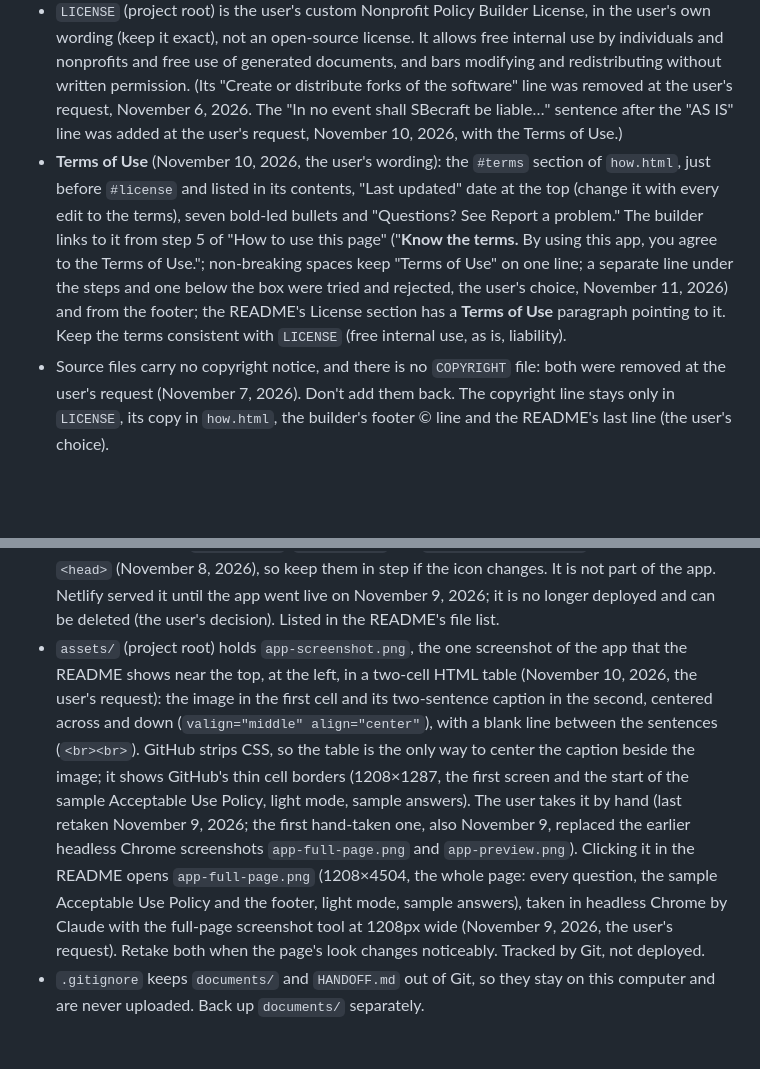
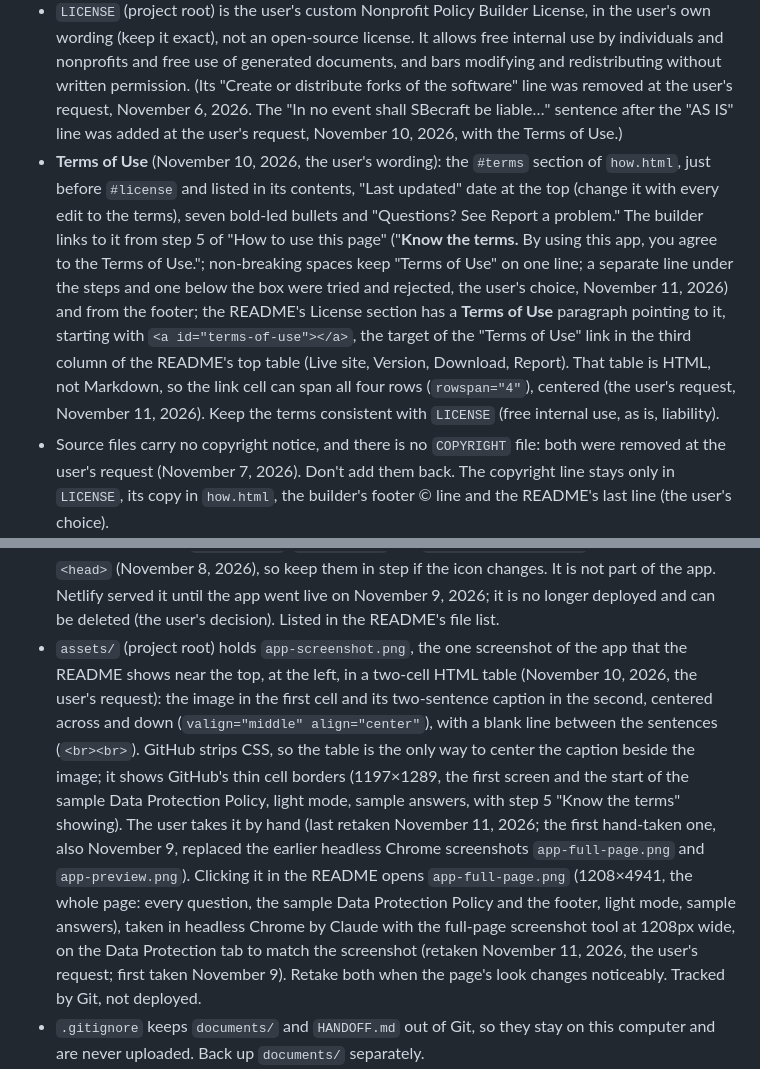
Before and after one commit to SBecraft/nonprofit-policy-builder, a Markdown page: CLAUDE.md, 2 parts joined by grey strips. Drawn GitHub-style; blank space fills up the shorter version.

```diff
--- a/CLAUDE.md
+++ b/CLAUDE.md
@@ -62,14 +62,14 @@ The footer in `index.html` shows "Version 1.0.0 · Template wording last reviewe
 - `SECURITY.md` (project root) says how to report security problems. The help page lists its address. Reports go only through GitHub's private vulnerability reporting (switched on by the user, November 8, 2026). It lists no email address, on purpose, so the user's address is never public (the user's choice, November 8, 2026); never add one.
 - The repository's security settings (switched on by the user, November 10, 2026): Dependabot alerts, Dependabot malware alerts, CodeQL code scanning in **default setup** (JavaScript, standard queries, on every push to `main` and weekly; first analysis November 10, 2026: 0 alerts), secret scanning and push protection. Default setup adds no workflow file; don't switch to advanced setup, which would add one under `.github/workflows/`. Dependabot has nothing to scan while the app has no package files, so don't add any to give it work. Review each new CodeQL alert: fix it, or dismiss it on GitHub with the reason, and record real findings in the security report. `how.html`'s Testing section, the README's Testing paragraph and `SECURITY.md`'s design list mention these settings, so keep them true if any is switched off.
 - `LICENSE` (project root) is the user's custom Nonprofit Policy Builder License, in the user's own wording (keep it exact), not an open-source license. It allows free internal use by individuals and nonprofits and free use of generated documents, and bars modifying and redistributing without written permission. (Its "Create or distribute forks of the software" line was removed at the user's request, November 6, 2026. The "In no event shall SBecraft be liable…" sentence after the "AS IS" line was added at the user's request, November 10, 2026, with the Terms of Use.)
-- **Terms of Use** (November 10, 2026, the user's wording): the `#terms` section of `how.html`, just before `#license` and listed in its contents, "Last updated" date at the top (change it with every edit to the terms), seven bold-led bullets and "Questions? See Report a problem." The builder links to it from step 5 of "How to use this page" ("**Know the terms.** By using this app, you agree to the Terms of Use."; non-breaking spaces keep "Terms of Use" on one line; a separate line under the steps and one below the box were tried and rejected, the user's choice, November 11, 2026) and from the footer; the README's License section has a **Terms of Use** paragraph pointing to it. Keep the terms consistent with `LICENSE` (free internal use, as is, liability).
+- **Terms of Use** (November 10, 2026, the user's wording): the `#terms` section of `how.html`, just before `#license` and listed in its contents, "Last updated" date at the top (change it with every edit to the terms), seven bold-led bullets and "Questions? See Report a problem." The builder links to it from step 5 of "How to use this page" ("**Know the terms.** By using this app, you agree to the Terms of Use."; non-breaking spaces keep "Terms of Use" on one line; a separate line under the steps and one below the box were tried and rejected, the user's choice, November 11, 2026) and from the footer; the README's License section has a **Terms of Use** paragraph pointing to it, starting with `<a id="terms-of-use"></a>`, the target of the "Terms of Use" link in the third column of the README's top table (Live site, Version, Download, Report). That table is HTML, not Markdown, so the link cell can span all four rows (`rowspan="4"`), centered (the user's request, November 11, 2026). Keep the terms consistent with `LICENSE` (free internal use, as is, liability).
 - Source files carry no copyright notice, and there is no `COPYRIGHT` file: both were removed at the user's request (November 7, 2026). Don't add them back. The copyright line stays only in `LICENSE`, its copy in `how.html`, the builder's footer © line and the README's last line (the user's choice).
 - `NOTICE` (project root) sits beside `LICENSE` and has no copyright lines. `NOTICE` says the app has no third-party code, libraries or fonts, so update it if that ever changes. Its "Third-party material" section (the user's wording, November 7, 2026) lists the walkthrough video's narration voice (Piper TTS, en_US-lessac-medium, non-commercial use only) and the framework references (CIS Controls v8.1, © CIS, CC BY-NC-ND 4.0, control numbers cited for reference only; NIST CSF 2.0, public domain).
 - The `#license` section of `how.html` repeats `LICENSE` word for word, under a one-line summary, because `LICENSE` is not deployed. Change both together. The footer's "License" link goes there.
 - `HANDOFF.md` records where the work stands. Update it with every change.
 - `.github/ISSUE_TEMPLATE/problem-report.md` is the form GitHub shows for "New issue" (what happened, expected, where, browser and device, app version, website or downloaded copy). It asks for no real answers or documents and sends security problems to `SECURITY.md`. Issues must also be switched on in the repository's settings once it exists. Not deployed.
 - `coming-soon/` (project root, added by the user November 8, 2026) is a one-page "Coming soon" placeholder: `index.html` (inline CSS only, system fonts, light and dark colors, `noindex`, no scripts or outside resources) and a `_headers` with the same security headers as `app/`. It also has copies of the app's `favicon.ico`, `favicon.svg` and `apple-touch-icon.png`, linked from its `<head>` (November 8, 2026), so keep them in step if the icon changes. It is not part of the app. Netlify served it until the app went live on November 9, 2026; it is no longer deployed and can be deleted (the user's decision). Listed in the README's file list.
-- `assets/` (project root) holds `app-screenshot.png`, the one screenshot of the app that the README shows near the top, at the left, in a two-cell HTML table (November 10, 2026, the user's request): the image in the first cell and its two-sentence caption in the second, centered across and down (`valign="middle" align="center"`), with a blank line between the sentences (`<br><br>`). GitHub strips CSS, so the table is the only way to center the caption beside the image; it shows GitHub's thin cell borders (1208×1287, the first screen and the start of the sample Acceptable Use Policy, light mode, sample answers). The user takes it by hand (last retaken November 9, 2026; the first hand-taken one, also November 9, replaced the earlier headless Chrome screenshots `app-full-page.png` and `app-preview.png`). Clicking it in the README opens `app-full-page.png` (1208×4504, the whole page: every question, the sample Acceptable Use Policy and the footer, light mode, sample answers), taken in headless Chrome by Claude with the full-page screenshot tool at 1208px wide (November 9, 2026, the user's request). Retake both when the page's look changes noticeably. Tracked by Git, not deployed.
+- `assets/` (project root) holds `app-screenshot.png`, the one screenshot of the app that the README shows near the top, at the left, in a two-cell HTML table (November 10, 2026, the user's request): the image in the first cell and its two-sentence caption in the second, centered across and down (`valign="middle" align="center"`), with a blank line between the sentences (`<br><br>`). GitHub strips CSS, so the table is the only way to center the caption beside the image; it shows GitHub's thin cell borders (1197×1289, the first screen and the start of the sample Data Protection Policy, light mode, sample answers, with step 5 "Know the terms" showing). The user takes it by hand (last retaken November 11, 2026; the first hand-taken one, also November 9, replaced the earlier headless Chrome screenshots `app-full-page.png` and `app-preview.png`). Clicking it in the README opens `app-full-page.png` (1208×4941, the whole page: every question, the sample Data Protection Policy and the footer, light mode, sample answers), taken in headless Chrome by Claude with the full-page screenshot tool at 1208px wide, on the Data Protection tab to match the screenshot (retaken November 11, 2026, the user's request; first taken November 9). Retake both when the page's look changes noticeably. Tracked by Git, not deployed.
 - `.gitignore` keeps `documents/` and `HANDOFF.md` out of Git, so they stay on this computer and are never uploaded. Back up `documents/` separately.
 - `CLAUDE.md` (this file) is public: the user published it in the repository on November 8, 2026, for transparency about how Claude Code is used in the project, and the README links to it. Every change to it goes public with the next push, so never write a personal name, email address, phone number, local file path, password, or anything else private here; put such notes in `HANDOFF.md` instead. Public files name the owner only as SBecraft. The main branch is `main`.
 - Testing materials and project notes are kept privately in `documents/` (not in the repo).
```
Also changed, not shown: README.md (+12 -8 lines), assets/app-full-page.png, assets/app-screenshot.png.
